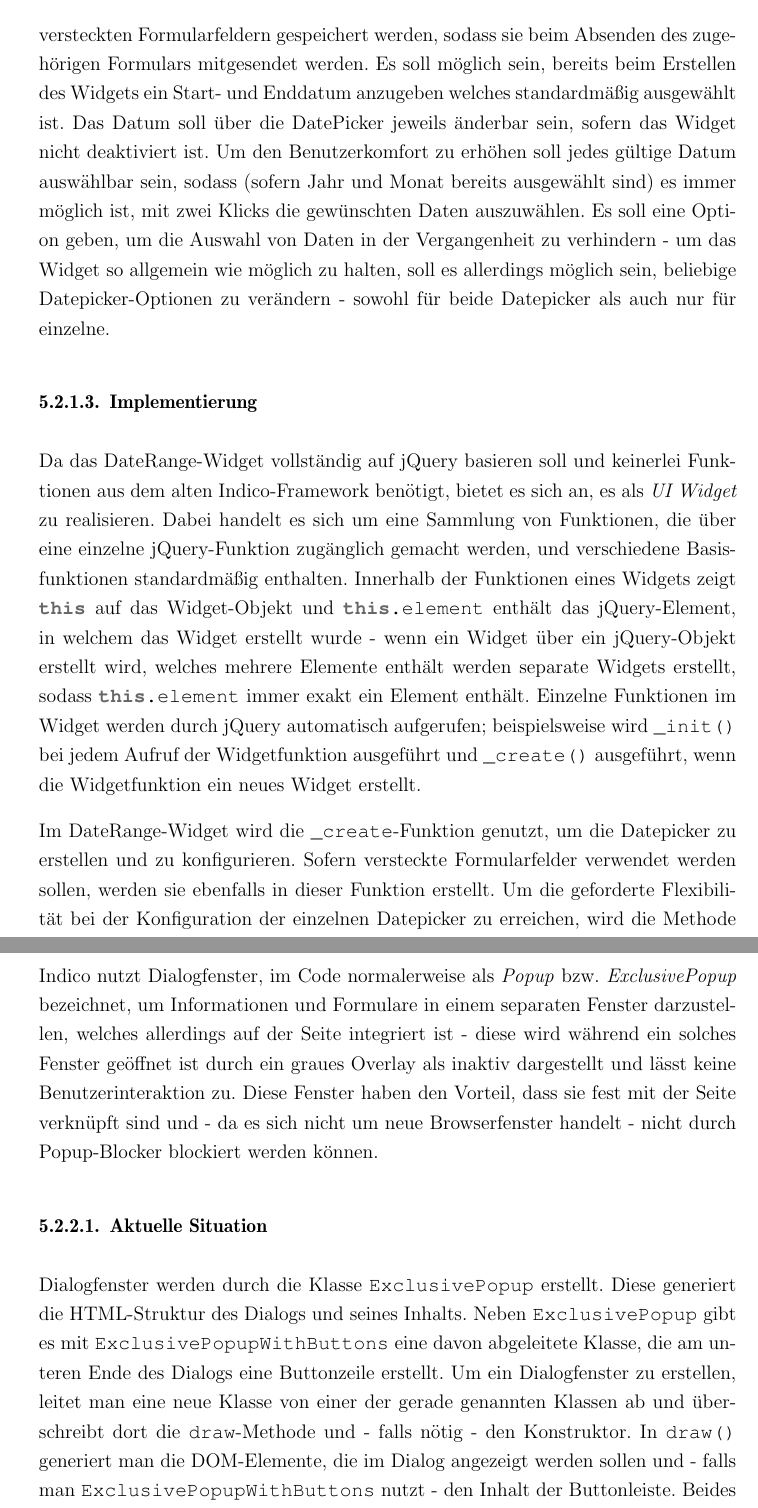
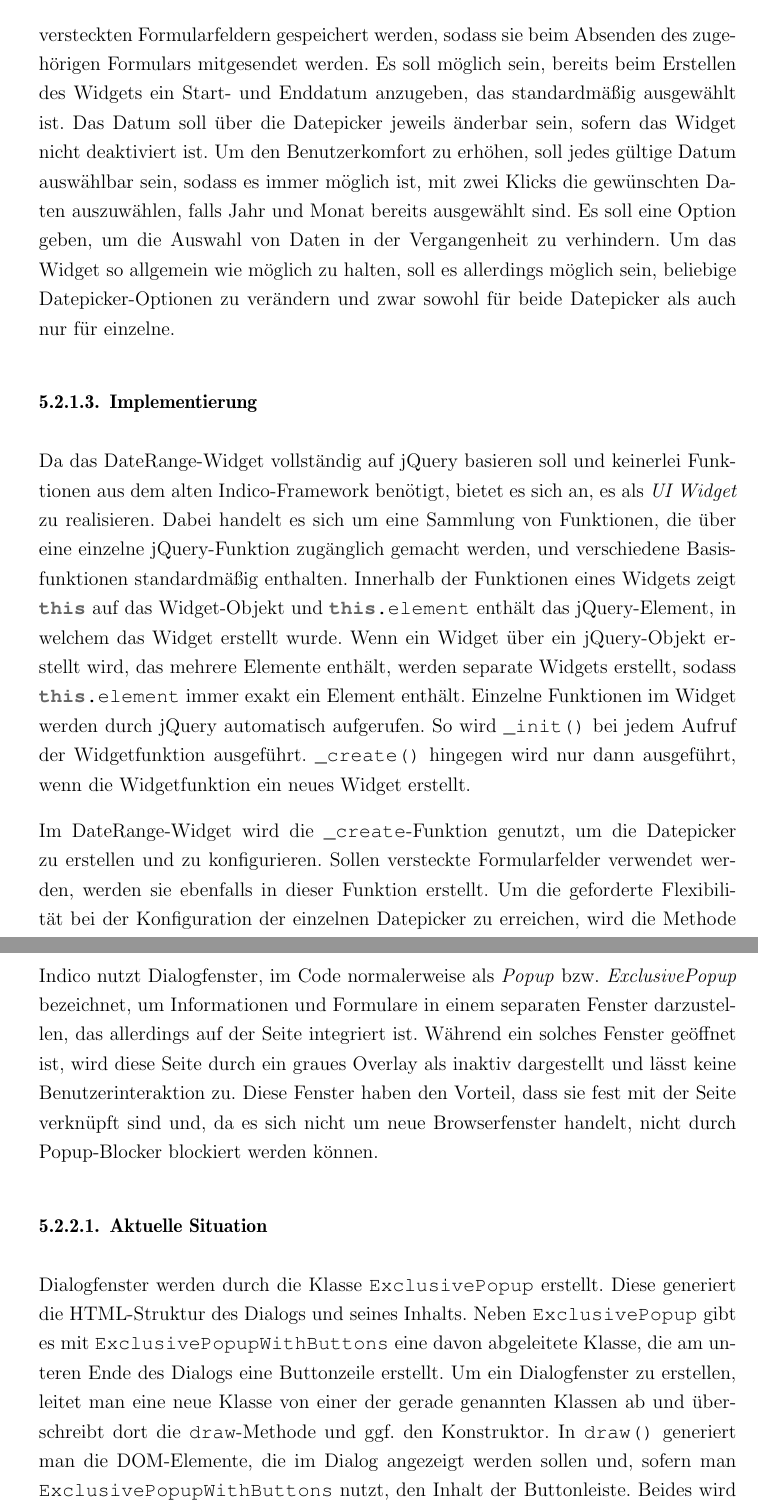
Before and after one commit to ThiefMaster/bachelor-thesis, a LaTeX thesis (Thesis.tex, which reads 05_Migration.tex): two parts of pages 70 and 72 of 93, joined at a grey line, cut so that both start at the same text. Compiled offline with pdfLaTeX; an older LaTeX class or package is replaced by its successor.

Commit message:
Update ch.5, after preparation

```diff
--- a/05_Migration.tex
+++ b/05_Migration.tex
@@ -184,30 +184,30 @@ Das DateRange-Widget soll zwei DatePicker nebeneinander anzeigen und ausschließ
 gültiger Daten zulassen. Die ausgewählten Daten sollen optional in versteckten Formularfeldern
 gespeichert werden, sodass sie beim Absenden des zugehörigen Formulars mitgesendet werden. Es soll
-möglich sein, bereits beim Erstellen des Widgets ein Start- und Enddatum anzugeben welches
-standardmäßig ausgewählt ist. Das Datum soll über die DatePicker jeweils änderbar sein, sofern das
-Widget nicht deaktiviert ist. Um den Benutzerkomfort zu erhöhen soll jedes gültige Datum auswählbar
-sein, sodass (sofern Jahr und Monat bereits ausgewählt sind) es immer möglich ist, mit zwei Klicks
-die gewünschten Daten auszuwählen. Es soll eine Option geben, um die Auswahl von Daten in der
-Vergangenheit zu verhindern - um das Widget so allgemein wie möglich zu halten, soll es allerdings
-möglich sein, beliebige Datepicker-Optionen zu verändern - sowohl für beide Datepicker als auch nur
-für einzelne.
+möglich sein, bereits beim Erstellen des Widgets ein Start- und Enddatum anzugeben, das
+standardmäßig ausgewählt ist. Das Datum soll über die Datepicker jeweils änderbar sein, sofern das
+Widget nicht deaktiviert ist. Um den Benutzerkomfort zu erhöhen, soll jedes gültige Datum auswählbar
+sein, sodass es immer möglich ist, mit zwei Klicks die gewünschten Daten auszuwählen, falls Jahr und
+Monat bereits ausgewählt sind. Es soll eine Option geben, um die Auswahl von Daten in der
+Vergangenheit zu verhindern. Um das Widget so allgemein wie möglich zu halten, soll es allerdings
+möglich sein, beliebige Datepicker-Optionen zu verändern und zwar sowohl für beide Datepicker als
+auch nur für einzelne.
 
 \subsubsection{Implementierung}
 
-Da das DateRange-Widget vollständig auf jQuery basieren soll und keinerlei Funktionen aus dem
-alten Indico-Framework benötigt, bietet es sich an, es als \emph{UI Widget} zu realisieren. Dabei
-handelt es sich um eine Sammlung von Funktionen, die über eine einzelne jQuery-Funktion zugänglich
-gemacht werden, und verschiedene Basisfunktionen standardmäßig enthalten. Innerhalb der Funktionen
-eines Widgets zeigt \lstinline{this} auf das Widget-Objekt und \lstinline{this.element} enthält das
-jQuery-Element, in welchem das Widget erstellt wurde - wenn ein Widget über ein jQuery-Objekt
-erstellt wird, welches mehrere Elemente enthält werden separate Widgets erstellt, sodass
+Da das DateRange-Widget vollständig auf jQuery basieren soll und keinerlei Funktionen aus dem alten
+Indico-Framework benötigt, bietet es sich an, es als \emph{UI Widget} zu realisieren. Dabei handelt
+es sich um eine Sammlung von Funktionen, die über eine einzelne jQuery-Funktion zugänglich gemacht
+werden, und verschiedene Basisfunktionen standardmäßig enthalten. Innerhalb der Funktionen eines
+Widgets zeigt \lstinline{this} auf das Widget-Objekt und \lstinline{this.element} enthält das
+jQuery-Element, in welchem das Widget erstellt wurde. Wenn ein Widget über ein jQuery-Objekt
+erstellt wird, das mehrere Elemente enthält, werden separate Widgets erstellt, sodass
 \lstinline{this.element} immer exakt ein Element enthält. Einzelne Funktionen im Widget werden durch
-jQuery automatisch aufgerufen; beispielsweise wird \lstinline{_init()} bei jedem Aufruf der
-Widgetfunktion ausgeführt und \lstinline{_create()} ausgeführt, wenn die Widgetfunktion ein neues
-Widget erstellt.
+jQuery automatisch aufgerufen. So wird \lstinline{_init()} bei jedem Aufruf der Widgetfunktion
+ausgeführt. \lstinline{_create()} hingegen wird nur dann ausgeführt, wenn die Widgetfunktion ein
+neues Widget erstellt.
 
 Im DateRange-Widget wird die \lstinline{_create}-Funktion genutzt, um die Datepicker zu erstellen
-und zu konfigurieren. Sofern versteckte Formularfelder verwendet werden sollen, werden sie ebenfalls
+und zu konfigurieren. Sollen versteckte Formularfelder verwendet werden, werden sie ebenfalls
 in dieser Funktion erstellt. Um die geforderte Flexibilität bei der Konfiguration der einzelnen
 Datepicker zu erreichen, wird die Methode \lstinline{$.extend()} von jQuery genutzt. Sie erweitert
 das erste übergebene Objekt mit den Eigenschaften der übrigen Objekte, wobei bereits vorhandene
@@ -243,11 +243,11 @@ zuvor das andere Datum anzupassen.
 \subsection{Migration der Dialogfenster}
 
 Indico nutzt Dialogfenster, im Code normalerweise als \emph{Popup} bzw. \emph{ExclusivePopup}
-bezeichnet, um Informationen und Formulare in einem separaten Fenster darzustellen, welches
-allerdings auf der Seite integriert ist - diese wird während ein solches Fenster geöffnet ist durch
-ein graues Overlay als inaktiv dargestellt und lässt keine Benutzerinteraktion zu. Diese Fenster
-haben den Vorteil, dass sie fest mit der Seite verknüpft sind und - da es sich nicht um neue
-Browserfenster handelt - nicht durch Popup-Blocker blockiert werden können.
+bezeichnet, um Informationen und Formulare in einem separaten Fenster darzustellen, das allerdings
+auf der Seite integriert ist. Während ein solches Fenster geöffnet ist, wird diese Seite durch ein
+graues Overlay als inaktiv dargestellt und lässt keine Benutzerinteraktion zu. Diese Fenster haben
+den Vorteil, dass sie fest mit der Seite verknüpft sind und, da es sich nicht um neue
+Browserfenster handelt, nicht durch Popup-Blocker blockiert werden können.
 
 \subsubsection{Aktuelle Situation}
 
@@ -255,9 +255,9 @@ Dialogfenster werden durch die Klasse \lstinline{ExclusivePopup} erstellt. Diese
 HTML-Struktur des Dialogs und seines Inhalts. Neben \lstinline{ExclusivePopup} gibt es mit
 \lstinline{ExclusivePopupWithButtons} eine davon abgeleitete Klasse, die am unteren Ende des
 Dialogs eine Buttonzeile erstellt. Um ein Dialogfenster zu erstellen, leitet man eine neue Klasse
-von einer der gerade genannten Klassen ab und überschreibt dort die \lstinline{draw}-Methode und -
-falls nötig - den Konstruktor. In \lstinline{draw()} generiert man die DOM-Elemente, die im Dialog
-angezeigt werden sollen und - falls man \lstinline{ExclusivePopupWithButtons} nutzt - den Inhalt der
+von einer der gerade genannten Klassen ab und überschreibt dort die \lstinline{draw}-Methode und
+ggf. den Konstruktor. In \lstinline{draw()} generiert man die DOM-Elemente, die im Dialog
+angezeigt werden sollen und, sofern man \lstinline{ExclusivePopupWithButtons} nutzt, den Inhalt der
 Buttonleiste. Beides wird danach an die \lstinline{draw}-Methode der Parent-Klasse übergeben.
 Teilweise werden in von \lstinline{ExclusivePopup} abgeleiteten Dialogfenstern Buttons erstellt welche
 zwar problemlos funktionieren, sich jedoch im Aussehen von der korrekten Implementierung
```
Also changed, not shown: 05_Migration.tex (72 more changed lines).
